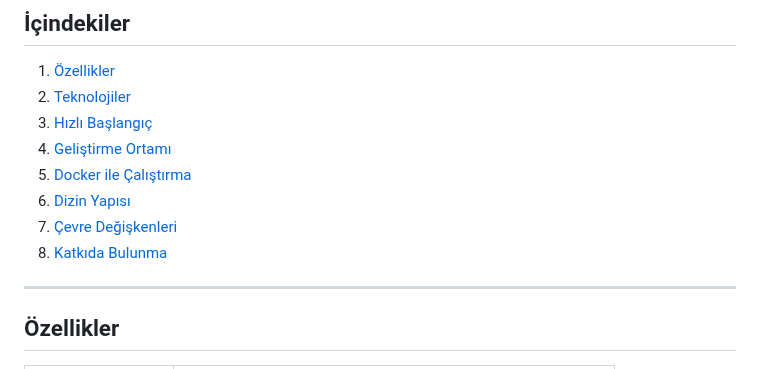
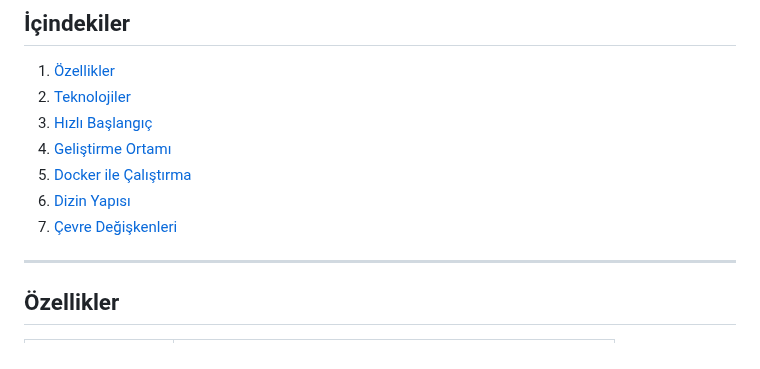
Before and after one commit to kerimtetik/eticaret, a Markdown page: README.md, the part around the change. Drawn GitHub-style.

```diff
--- a/README.md
+++ b/README.md
@@ -24,7 +24,7 @@ Docker ile dağıtım, JWT ile güvenlik (hazır) ve yönetici paneli içerir.
 5. [Docker ile Çalıştırma](#docker-ile-çalıştırma)
 6. [Dizin Yapısı](#dizin-yapısı)
 7. [Çevre Değişkenleri](#çevre-değişkenleri)
-8. [Katkıda Bulunma](#katkıda-bulunma)
+
 
 
 ---
```
